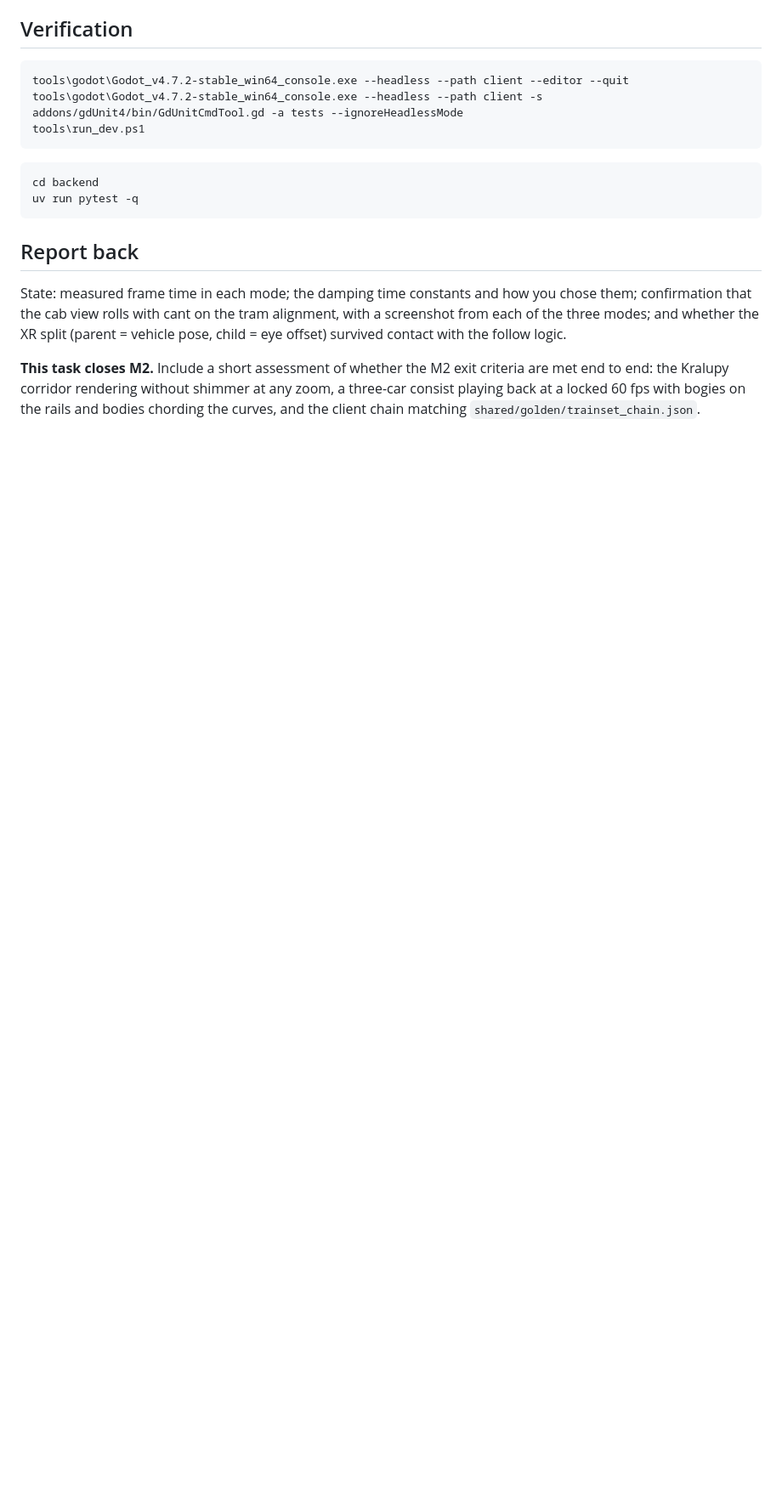
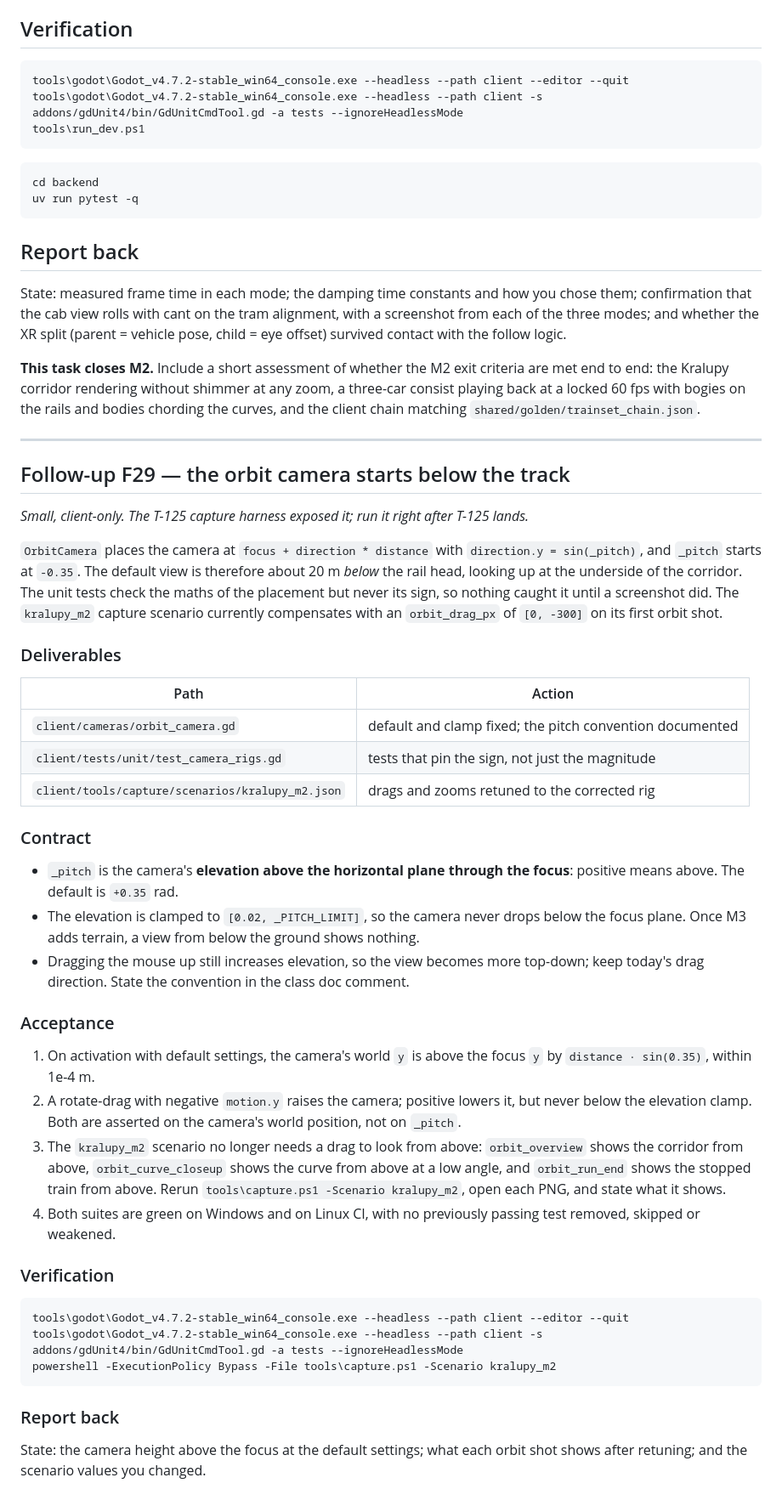
Before and after one commit to surovskyjk/COYPU_Builder, a Markdown page: docs/tasks/task_124_cameras.md, the part around the change. Shown at 85% size. Rendered like a GitHub page; blank space fills up the shorter version.

Commit message:
docs: orbit camera follow-up F29 and T-125 status
The first capture showed OrbitCamera's default view sits below the track;
task_124 gains follow-up F29 and the roadmap records it, plus render-quality
settings under T-144.

Co-Authored-By: Claude Sonnet 5.5 <noreply@anthropic.com>

````diff
--- a/docs/tasks/task_124_cameras.md
+++ b/docs/tasks/task_124_cameras.md
@@ -182,3 +182,58 @@ whether the XR split (parent = vehicle pose, child = eye offset) survived contac
 Kralupy corridor rendering without shimmer at any zoom, a three-car consist playing back at a locked 60 fps
 with bogies on the rails and bodies chording the curves, and the client chain matching
 `shared/golden/trainset_chain.json`.
+
+---
+
+## Follow-up F29 — the orbit camera starts below the track
+
+*Small, client-only. The T-125 capture harness exposed it; run it right after T-125 lands.*
+
+`OrbitCamera` places the camera at `focus + direction * distance` with
+`direction.y = sin(_pitch)`, and `_pitch` starts at `-0.35`. The default view is therefore about 20 m
+*below* the rail head, looking up at the underside of the corridor. The unit tests check the maths of the
+placement but never its sign, so nothing caught it until a screenshot did. The `kralupy_m2` capture scenario
+currently compensates with an `orbit_drag_px` of `[0, -300]` on its first orbit shot.
+
+### Deliverables
+
+| Path | Action |
+|---|---|
+| `client/cameras/orbit_camera.gd` | default and clamp fixed; the pitch convention documented |
+| `client/tests/unit/test_camera_rigs.gd` | tests that pin the sign, not just the magnitude |
+| `client/tools/capture/scenarios/kralupy_m2.json` | drags and zooms retuned to the corrected rig |
+
+### Contract
+
+- `_pitch` is the camera's **elevation above the horizontal plane through the focus**: positive means
+  above. The default is `+0.35` rad.
+- The elevation is clamped to `[0.02, _PITCH_LIMIT]`, so the camera never drops below the focus plane. Once
+  M3 adds terrain, a view from below the ground shows nothing.
+- Dragging the mouse up still increases elevation, so the view becomes more top-down; keep today's drag
+  direction. State the convention in the class doc comment.
+
+### Acceptance
+
+1. On activation with default settings, the camera's world `y` is above the focus `y` by
+   `distance · sin(0.35)`, within 1e-4 m.
+2. A rotate-drag with negative `motion.y` raises the camera; positive lowers it, but never below the
+   elevation clamp. Both are asserted on the camera's world position, not on `_pitch`.
+3. The `kralupy_m2` scenario no longer needs a drag to look from above: `orbit_overview` shows the corridor
+   from above, `orbit_curve_closeup` shows the curve from above at a low angle, and `orbit_run_end` shows the
+   stopped train from above. Rerun `tools\capture.ps1 -Scenario kralupy_m2`, open each PNG, and state what it
+   shows.
+4. Both suites are green on Windows and on Linux CI, with no previously passing test removed, skipped or
+   weakened.
+
+### Verification
+
+```bash
+tools\godot\Godot_v4.7.2-stable_win64_console.exe --headless --path client --editor --quit
+tools\godot\Godot_v4.7.2-stable_win64_console.exe --headless --path client -s addons/gdUnit4/bin/GdUnitCmdTool.gd -a tests --ignoreHeadlessMode
+powershell -ExecutionPolicy Bypass -File tools\capture.ps1 -Scenario kralupy_m2
+```
+
+### Report back
+
+State: the camera height above the focus at the default settings; what each orbit shot shows after
+retuning; and the scenario values you changed.
````
Also changed, not shown: ROADMAP.md (+5 -4 lines).
